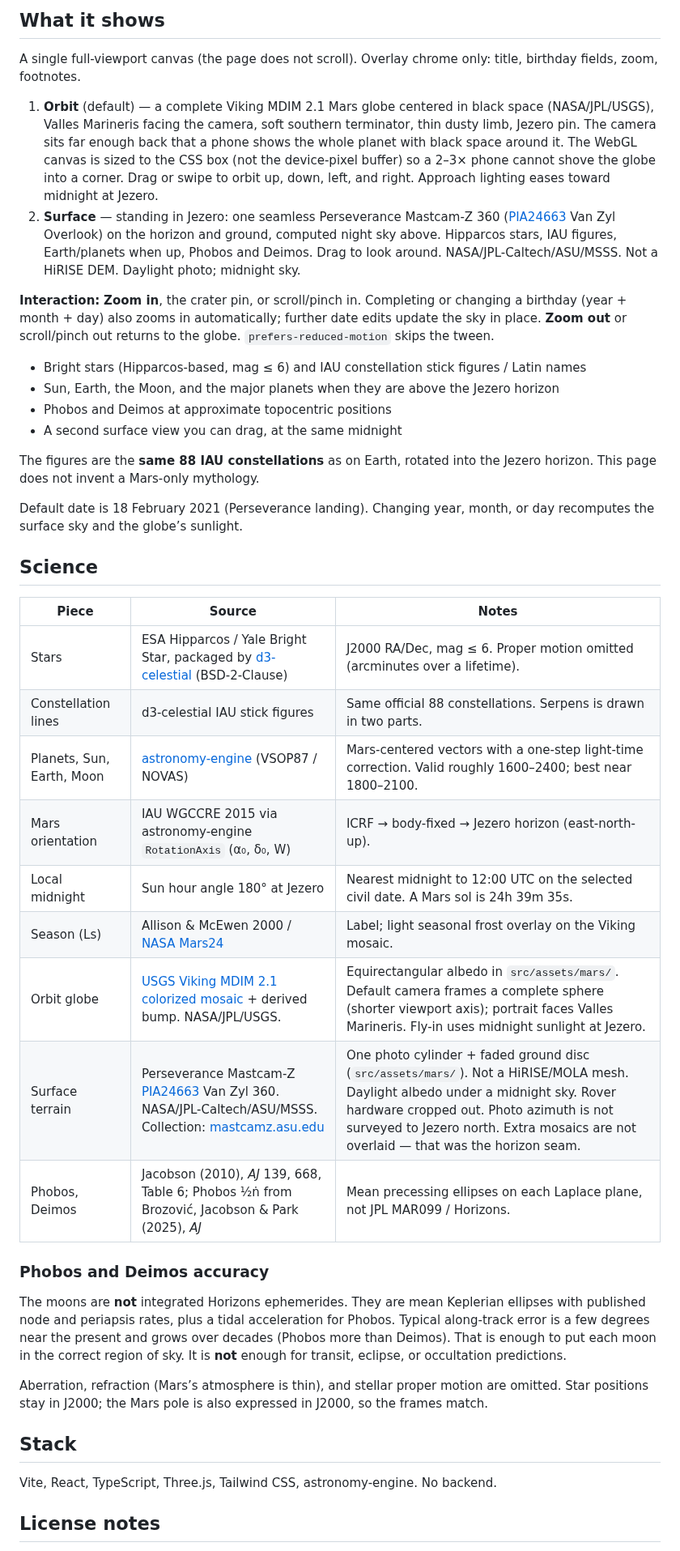
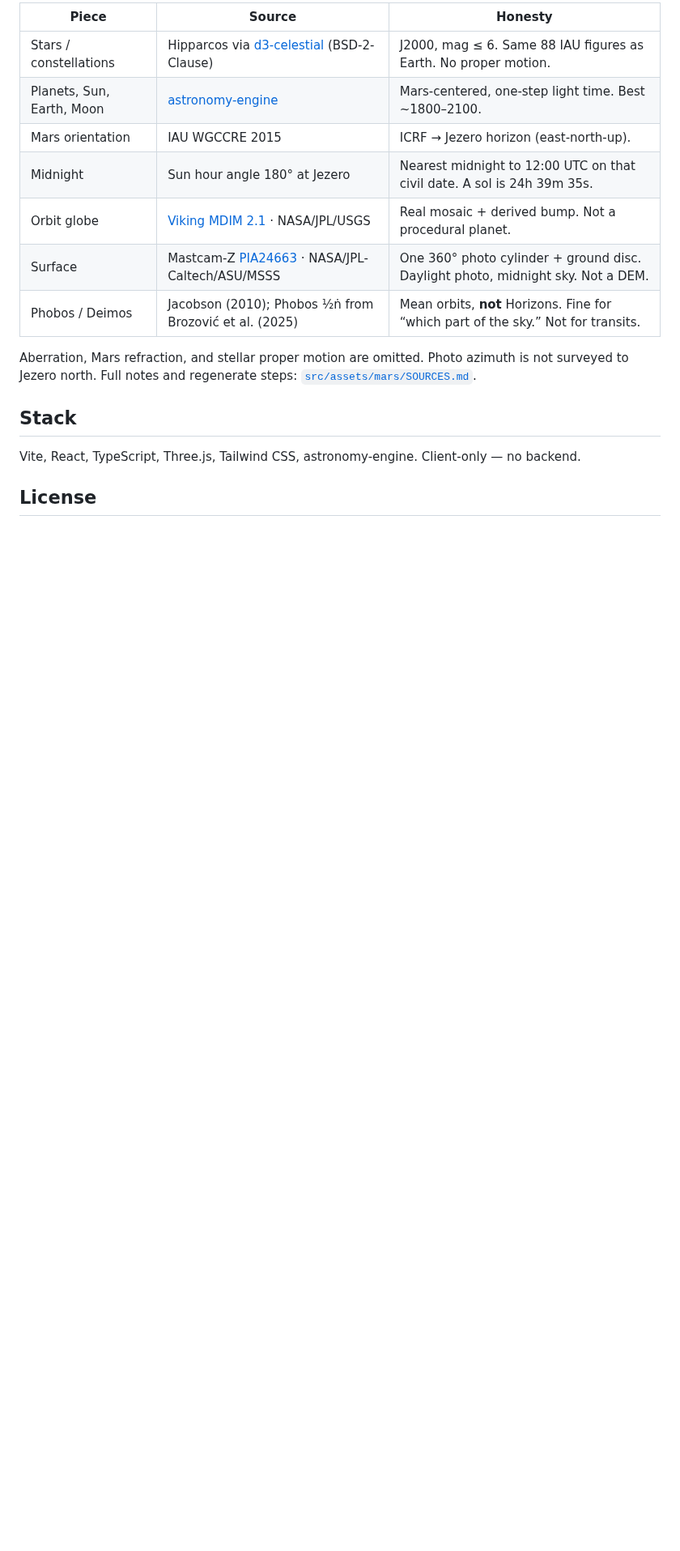
Before and after one commit to gmunoz512/mars-sky, a Markdown page: README.md, the part around one of its changes. Shown at 81% size. GitHub-like rendering; blank space fills up the shorter version.

```diff
--- a/README.md
+++ b/README.md
@@ -42,45 +50,19 @@ For a user/org root site instead, set `VITE_BASE=/` in the workflow and host at
 
-## What it shows
+| Piece | Source | Honesty |
+| --- | --- | --- |
+| Stars / constellations | Hipparcos via [d3-celestial](https://github.com/ofrohn/d3-celestial) (BSD-2-Clause) | J2000, mag ≤ 6. Same 88 IAU figures as Earth. No proper motion. |
+| Planets, Sun, Earth, Moon | [astronomy-engine](https://github.com/cosinekitty/astronomy) | Mars-centered, one-step light time. Best ~1800–2100. |
+| Mars orientation | IAU WGCCRE 2015 | ICRF → Jezero horizon (east-north-up). |
+| Midnight | Sun hour angle 180° at Jezero | Nearest midnight to 12:00 UTC on that civil date. A sol is 24h 39m 35s. |
+| Orbit globe | [Viking MDIM 2.1](https://astrogeology.usgs.gov/search/map/mars_viking_colorized_global_mosaic_232m) · NASA/JPL/USGS | Real mosaic + derived bump. Not a procedural planet. |
+| Surface | Mastcam-Z [PIA24663](https://photojournal.jpl.nasa.gov/catalog/PIA24663) · NASA/JPL-Caltech/ASU/MSSS | One 360° photo cylinder + ground disc. Daylight photo, midnight sky. Not a DEM. |
+| Phobos / Deimos | Jacobson (2010); Phobos ½ṅ from Brozović et al. (2025) | Mean orbits, **not** Horizons. Fine for “which part of the sky.” Not for transits. |
 
-A single full-viewport canvas (the page does not scroll). Overlay chrome only: title, birthday fields, zoom, footnotes.
-
-1. **Orbit** (default) — a complete Viking MDIM 2.1 Mars globe centered in black space (NASA/JPL/USGS), Valles Marineris facing the camera, soft southern terminator, thin dusty limb, Jezero pin. The camera sits far enough back that a phone shows the whole planet with black space around it. The WebGL canvas is sized to the CSS box (not the device-pixel buffer) so a 2–3× phone cannot shove the globe into a corner. Drag or swipe to orbit up, down, left, and right. Approach lighting eases toward midnight at Jezero.
-2. **Surface** — standing in Jezero: one seamless Perseverance Mastcam-Z 360 ([PIA24663](https://photojournal.jpl.nasa.gov/catalog/PIA24663) Van Zyl Overlook) on the horizon and ground, computed night sky above. Hipparcos stars, IAU figures, Earth/planets when up, Phobos and Deimos. Drag to look around. NASA/JPL-Caltech/ASU/MSSS. Not a HiRISE DEM. Daylight photo; midnight sky.
-
-**Interaction:** **Zoom in**, the crater pin, or scroll/pinch in. Completing or changing a birthday (year + month + day) also zooms in automatically; further date edits update the sky in place. **Zoom out** or scroll/pinch out returns to the globe. `prefers-reduced-motion` skips the tween.
-
-- Bright stars (Hipparcos-based, mag ≤ 6) and IAU constellation stick figures / Latin names
-- Sun, Earth, the Moon, and the major planets when they are above the Jezero horizon
-- Phobos and Deimos at approximate topocentric positions
-- A second surface view you can drag, at the same midnight
-
-The figures are the **same 88 IAU constellations** as on Earth, rotated into the Jezero horizon. This page does not invent a Mars-only mythology.
-
-Default date is 18 February 2021 (Perseverance landing). Changing year, month, or day recomputes the surface sky and the globe’s sunlight.
-
-## Science
-
-| Piece | Source | Notes |
-| --- | --- | --- |
-| Stars | ESA Hipparcos / Yale Bright Star, packaged by [d3-celestial](https://github.com/ofrohn/d3-celestial) (BSD-2-Clause) | J2000 RA/Dec, mag ≤ 6. Proper motion omitted (arcminutes over a lifetime). |
-| Constellation lines | d3-celestial IAU stick figures | Same official 88 constellations. Serpens is drawn in two parts. |
-| Planets, Sun, Earth, Moon | [astronomy-engine](https://github.com/cosinekitty/astronomy) (VSOP87 / NOVAS) | Mars-centered vectors with a one-step light-time correction. Valid roughly 1600–2400; best near 1800–2100. |
-| Mars orientation | IAU WGCCRE 2015 via astronomy-engine `RotationAxis` (α₀, δ₀, W) | ICRF → body-fixed → Jezero horizon (east-north-up). |
-| Local midnight | Sun hour angle 180° at Jezero | Nearest midnight to 12:00 UTC on the selected civil date. A Mars sol is 24h 39m 35s. |
-| Season (Ls) | Allison & McEwen 2000 / [NASA Mars24](https://www.giss.nasa.gov/tools/mars24/help/algorithm.html) | Label; light seasonal frost overlay on the Viking mosaic. |
-| Orbit globe | [USGS Viking MDIM 2.1 colorized mosaic](https://astrogeology.usgs.gov/search/map/mars_viking_colorized_global_mosaic_232m) + derived bump. NASA/JPL/USGS. | Equirectangular albedo in `src/assets/mars/`. Default camera frames a complete sphere (shorter viewport axis); portrait faces Valles Marineris. Fly-in uses midnight sunlight at Jezero. |
-| Surface terrain | Perseverance Mastcam-Z [PIA24663](https://photojournal.jpl.nasa.gov/catalog/PIA24663) Van Zyl 360. NASA/JPL-Caltech/ASU/MSSS. Collection: [mastcamz.asu.edu](https://mastcamz.asu.edu/mastcam-zs-360-panorama-collection/) | One photo cylinder + faded ground disc (`src/assets/mars/`). Not a HiRISE/MOLA mesh. Daylight albedo under a midnight sky. Rover hardware cropped out. Photo azimuth is not surveyed to Jezero north. Extra mosaics are not overlaid — that was the horizon seam. |
-| Phobos, Deimos | Jacobson (2010), *AJ* 139, 668, Table 6; Phobos ½ṅ from Brozović, Jacobson & Park (2025), *AJ* | Mean precessing ellipses on each Laplace plane, not JPL MAR099 / Horizons. |
-
-### Phobos and Deimos accuracy
-
-The moons are **not** integrated Horizons ephemerides. They are mean Keplerian ellipses with published node and periapsis rates, plus a tidal acceleration for Phobos. Typical along-track error is a few degrees near the present and grows over decades (Phobos more than Deimos). That is enough to put each moon in the correct region of sky. It is **not** enough for transit, eclipse, or occultation predictions.
-
-Aberration, refraction (Mars’s atmosphere is thin), and stellar proper motion are omitted. Star positions stay in J2000; the Mars pole is also expressed in J2000, so the frames match.
+Aberration, Mars refraction, and stellar proper motion are omitted. Photo azimuth is not surveyed to Jezero north. Full notes and regenerate steps: [`src/assets/mars/SOURCES.md`](src/assets/mars/SOURCES.md).
 
 ## Stack
 
-Vite, React, TypeScript, Three.js, Tailwind CSS, astronomy-engine. No backend.
+Vite, React, TypeScript, Three.js, Tailwind CSS, astronomy-engine. Client-only — no backend.
 
-## License notes
+## License
 
```
Also changed, not shown: other parts of README.md (+28 -18 lines), docs/orbit.jpg (added), docs/surface.jpg (added), public/og.jpg (added), 8 other files.
